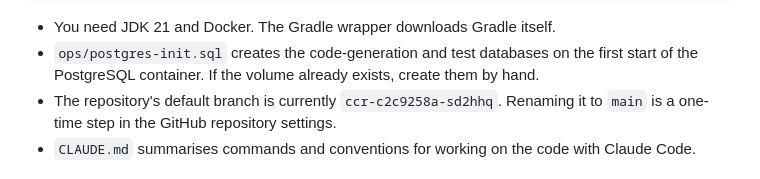
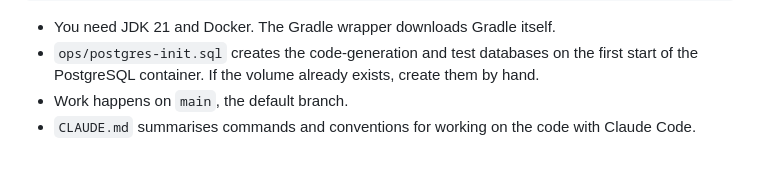
Before and after one commit to Pianonurmi/goo-ets-etrm, a Markdown page: README.md, the part around the change. Drawn GitHub-style.

Commit message:
README: refer to main as the default branch
Co-Authored-By: Claude Opus 5.5 <noreply@anthropic.com>
Claude-Session: https://claude.ai/code/session_01VB4AUZ6sG1LaAuFGjHJWYv

```diff
--- a/README.md
+++ b/README.md
@@ -64,7 +64,7 @@ export ETRM_DB_USER=etrm ETRM_DB_PASSWORD=etrm
 
 - You need JDK 21 and Docker. The Gradle wrapper downloads Gradle itself.
 - `ops/postgres-init.sql` creates the code-generation and test databases on the first start of the PostgreSQL container. If the volume already exists, create them by hand.
-- The repository's default branch is currently `ccr-c2c9258a-sd2hhq`. Renaming it to `main` is a one-time step in the GitHub repository settings.
+- Work happens on `main`, the default branch.
 - `CLAUDE.md` summarises commands and conventions for working on the code with Claude Code.
 
 ## Golden path (see `apps/api/src/test/kotlin/com/pianonurmi/etrm/GoldenPathIT.kt`)
```
